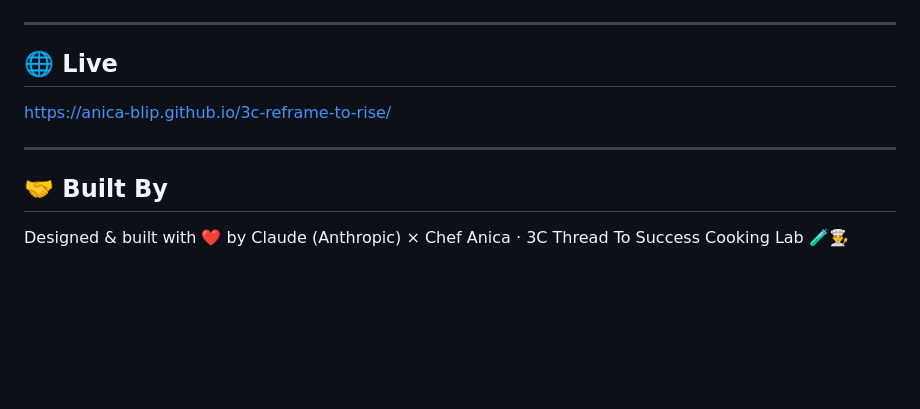
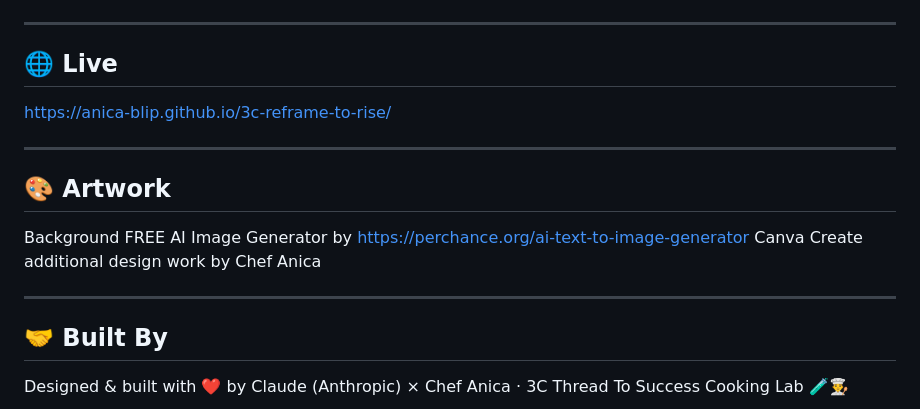
Before and after one commit to Anica-blip/3c-reframe-to-rise, a Markdown page: README.md, the part around the change. GitHub-like rendering; blank space fills up the shorter version.

```diff
--- a/README.md
+++ b/README.md
@@ -77,6 +77,12 @@ HOME
 
 ---
 
+## 🎨 Artwork
+Background FREE AI Image Generator by https://perchance.org/ai-text-to-image-generator
+Canva Create additional design work by Chef Anica
+
+---
+
 ## 🤝 Built By
 
 Designed & built with ❤️ by Claude (Anthropic) × Chef Anica · 3C Thread To Success Cooking Lab 🧪👨‍🍳
```
